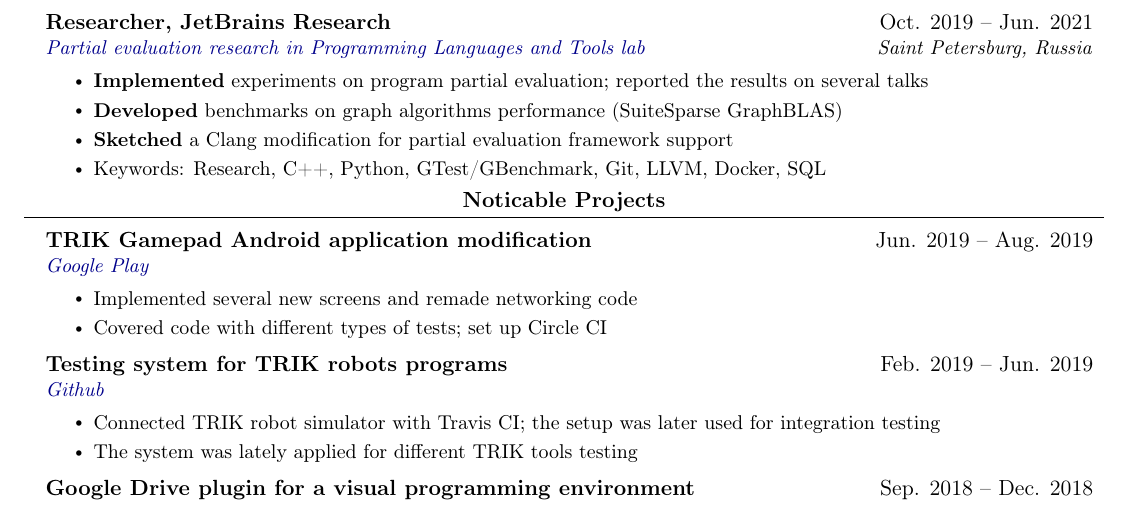
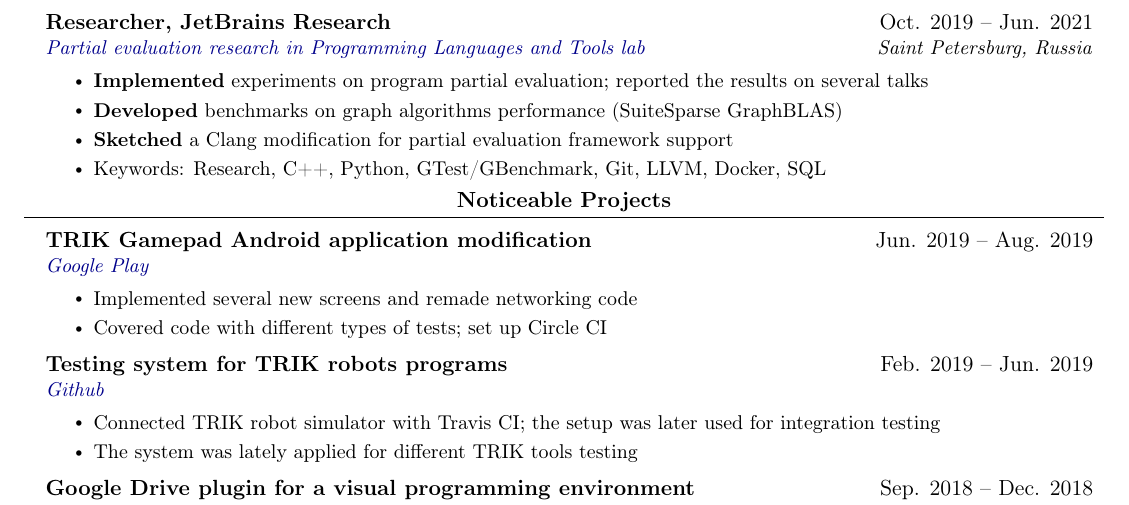
Before and after one commit to ibalashov24/CV, a LaTeX CV (CV.tex): part of the page, cut so that both start at the same text. Compiled offline with pdfLaTeX.

Commit message:
[English] Fix a type

```diff
--- a/CV.tex
+++ b/CV.tex
@@ -154,7 +154,7 @@
 
 %-----------CERTIFICATIONS-----------
 \vspace{-17pt}
-\section{\textbf{Noticable Projects}}
+\section{\textbf{Noticeable Projects}}
  \resumeSubHeadingListStart
  	\resumeSubheading{TRIK Gamepad Android application modification}{Jun. 2019 -- Aug. 2019}
  	{\href{{https://play.google.com/store/apps/details?id=com.trikset.gamepad}}{Google Play}
```
Also changed, not shown: CV.pdf.
